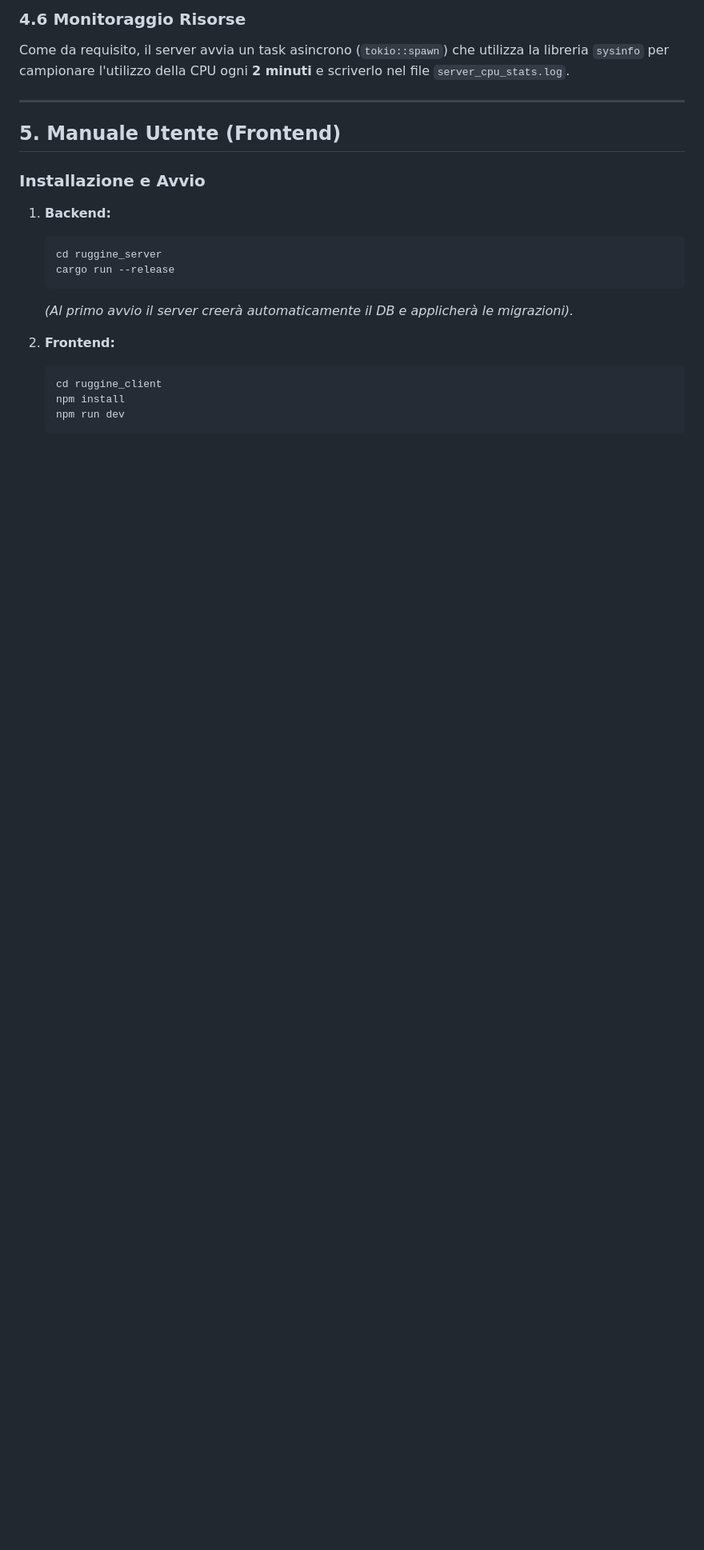
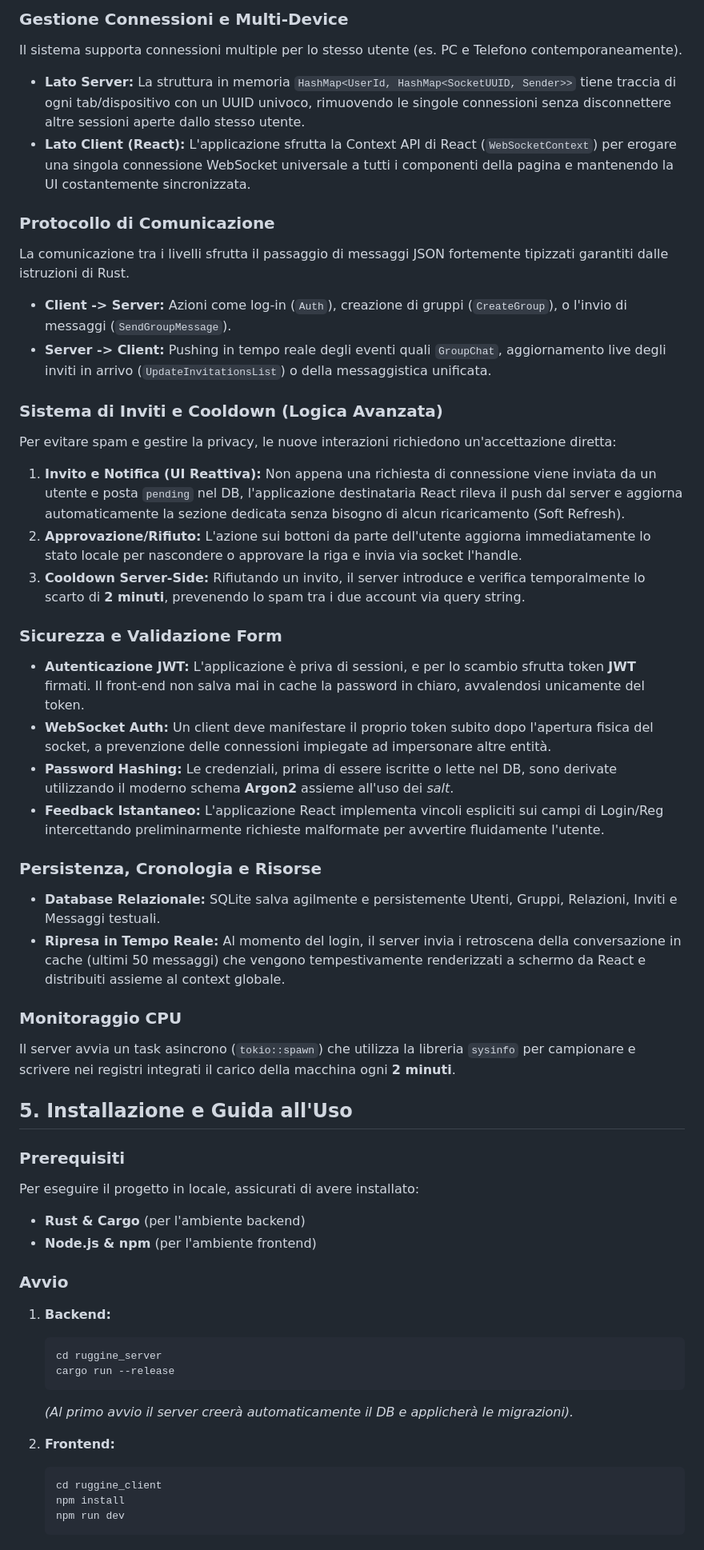
Before and after one commit to giosuepinto/ruggine, a Markdown page: README.md, the part around the change printed below. Shown: that part at 80% size. Rendered like a GitHub page; blank space fills up the shorter version.

````diff
--- a/README.md
+++ b/README.md
@@ -102,12 +91,42 @@ Per evitare spam e gestire la privacy, la creazione di chat non è immediata (ec
 
-### 4.6 Monitoraggio Risorse
-Come da requisito, il server avvia un task asincrono (`tokio::spawn`) che utilizza la libreria `sysinfo` per campionare l'utilizzo della CPU ogni **2 minuti** e scriverlo nel file `server_cpu_stats.log`.
+### Gestione Connessioni e Multi-Device
+Il sistema supporta connessioni multiple per lo stesso utente (es. PC e Telefono contemporaneamente).
+* **Lato Server:** La struttura in memoria `HashMap<UserId, HashMap<SocketUUID, Sender>>` tiene traccia di ogni tab/dispositivo con un UUID univoco, rimuovendo le singole connessioni senza disconnettere altre sessioni aperte dallo stesso utente.
+* **Lato Client (React):** L'applicazione sfrutta la Context API di React (`WebSocketContext`) per erogare una singola connessione WebSocket universale a tutti i componenti della pagina e mantenendo la UI costantemente sincronizzata.
 
----
+### Protocollo di Comunicazione
+La comunicazione tra i livelli sfrutta il passaggio di messaggi JSON fortemente tipizzati garantiti dalle istruzioni di Rust.
+* **Client -> Server:** Azioni come log-in (`Auth`), creazione di gruppi (`CreateGroup`), o l'invio di messaggi (`SendGroupMessage`).
+* **Server -> Client:** Pushing in tempo reale degli eventi quali `GroupChat`, aggiornamento live degli inviti in arrivo (`UpdateInvitationsList`) o della messaggistica unificata.
 
-## 5. Manuale Utente (Frontend)
+### Sistema di Inviti e Cooldown (Logica Avanzata)
+Per evitare spam e gestire la privacy, le nuove interazioni richiedono un'accettazione diretta:
+1.  **Invito e Notifica (UI Reattiva):** Non appena una richiesta di connessione viene inviata da un utente e posta `pending` nel DB, l'applicazione destinataria React rileva il push dal server e aggiorna automaticamente la sezione dedicata senza bisogno di alcun ricaricamento (Soft Refresh).
+2.  **Approvazione/Rifiuto:** L'azione sui bottoni da parte dell'utente aggiorna immediatamente lo stato locale per nascondere o approvare la riga e invia via socket l'handle.
+3.  **Cooldown Server-Side:** Rifiutando un invito, il server introduce e verifica temporalmente lo scarto di **2 minuti**, prevenendo lo spam tra i due account via query string.
 
-### Installazione e Avvio
+### Sicurezza e Validazione Form
+* **Autenticazione JWT:** L'applicazione è priva di sessioni, e per lo scambio sfrutta token **JWT** firmati. Il front-end non salva mai in cache la password in chiaro, avvalendosi unicamente del token.
+* **WebSocket Auth:** Un client deve manifestare il proprio token subito dopo l'apertura fisica del socket, a prevenzione delle connessioni impiegate ad impersonare altre entità.
+* **Password Hashing:** Le credenziali, prima di essere iscritte o lette nel DB, sono derivate utilizzando il moderno schema **Argon2** assieme all'uso dei *salt*.
+* **Feedback Istantaneo:** L'applicazione React implementa vincoli espliciti sui campi di Login/Reg intercettando preliminarmente richieste malformate per avvertire fluidamente l'utente.
+
+### Persistenza, Cronologia e Risorse
+* **Database Relazionale:** SQLite salva agilmente e persistemente Utenti, Gruppi, Relazioni, Inviti e Messaggi testuali.
+* **Ripresa in Tempo Reale:** Al momento del login, il server invia i retroscena della conversazione in cache (ultimi 50 messaggi) che vengono tempestivamente renderizzati a schermo da React e distribuiti assieme al context globale.
+
+### Monitoraggio CPU
+Il server avvia un task asincrono (`tokio::spawn`) che utilizza la libreria `sysinfo` per campionare e scrivere nei registri integrati il carico della macchina ogni **2 minuti**.
+
+
+## 5. Installazione e Guida all'Uso
+
+### Prerequisiti
+Per eseguire il progetto in locale, assicurati di avere installato:
+* **Rust & Cargo** (per l'ambiente backend)
+* **Node.js & npm** (per l'ambiente frontend)
+
+### Avvio
 1.  **Backend:**
     ```bash
     cd ruggine_server
````
Also changed, not shown: other parts of README.md (+51 -73 lines), assets/main_page.png (added).
